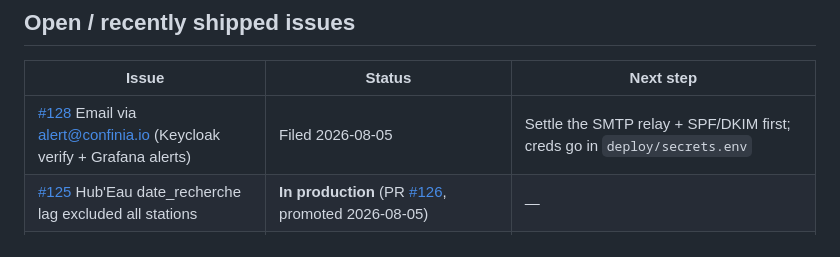
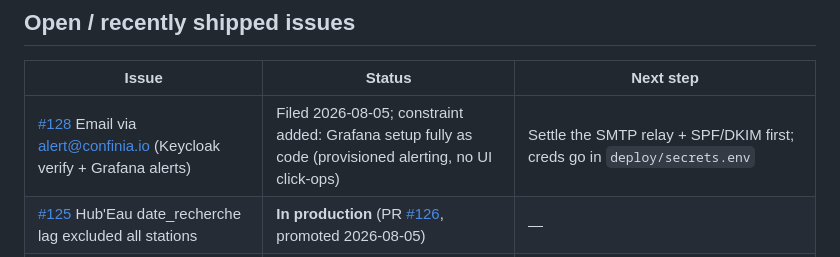
Before and after one commit to confinia/ecobuilding, a Markdown page: ISSUES.md, the part around the change. Rendered like a GitHub page.

Commit message:
docs: tracker — #128 constraint (Grafana setup fully as code)

```diff
--- a/ISSUES.md
+++ b/ISSUES.md
@@ -21,7 +21,7 @@ Last updated: 2026-08-05 (post-promote).
 
 | Issue | Status | Next step |
 |---|---|---|
-| [#128](https://github.com/confinia/ecobuilding/issues/128) Email via alert@confinia.io (Keycloak verify + Grafana alerts) | Filed 2026-08-05 | Settle the SMTP relay + SPF/DKIM first; creds go in `deploy/secrets.env` |
+| [#128](https://github.com/confinia/ecobuilding/issues/128) Email via alert@confinia.io (Keycloak verify + Grafana alerts) | Filed 2026-08-05; constraint added: Grafana setup fully as code (provisioned alerting, no UI click-ops) | Settle the SMTP relay + SPF/DKIM first; creds go in `deploy/secrets.env` |
 | [#125](https://github.com/confinia/ecobuilding/issues/125) Hub'Eau date_recherche lag excluded all stations | **In production** (PR [#126](https://github.com/confinia/ecobuilding/pull/126), promoted 2026-08-05) | — |
 | [#122](https://github.com/confinia/ecobuilding/issues/122) ISSUES.md tracker + rule 15 | **Merged** (PR [#124](https://github.com/confinia/ecobuilding/pull/124)) — docs-only | — |
 | [#121](https://github.com/confinia/ecobuilding/issues/121) PDF text clipped at page edge | **In production** (PR [#123](https://github.com/confinia/ecobuilding/pull/123), promoted 2026-08-05; verified on the Tournefeuille fiche) | — |
```
